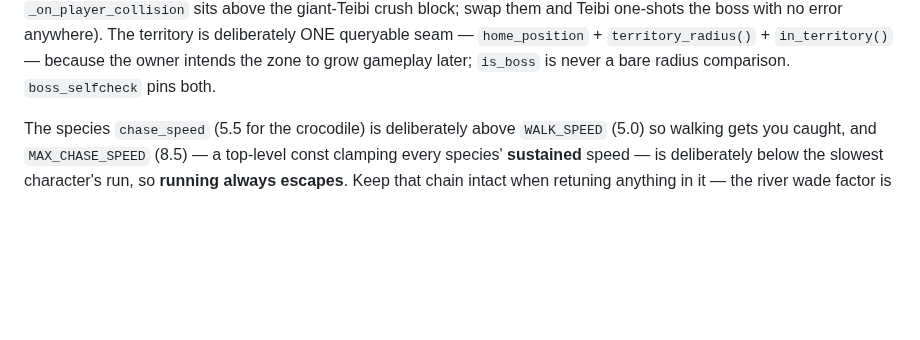
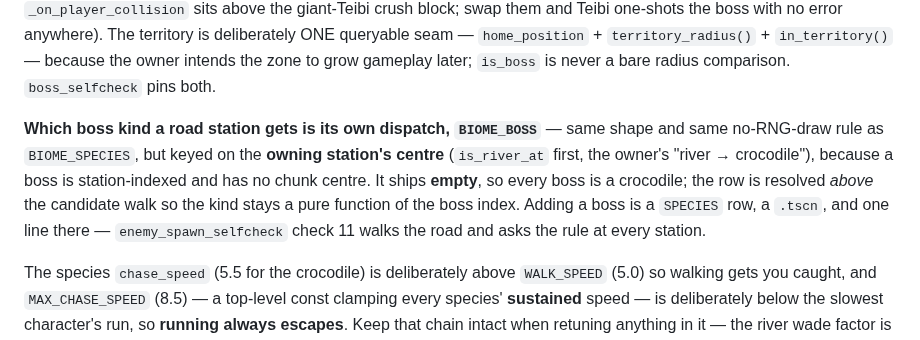
Before and after one commit to korjavin/godot-test1, a Markdown page: CLAUDE.md, the part around the change. GitHub-like rendering; blank space fills up the shorter version.

Commit message:
docs: map the BIOME_BOSS seam beside BIOME_SPECIES
The crocodile section says species dispatch is biome_at(chunk_centre);
a reader would not learn from it that a boss has its own table keyed on
a station centre. One paragraph, the way the file's own rule asks --
where things live and the rule you would break without knowing.

```diff
--- a/CLAUDE.md
+++ b/CLAUDE.md
@@ -219,6 +219,14 @@ crush block; swap them and Teibi one-shots the boss with no error anywhere). The
 is deliberately ONE queryable seam — `home_position` + `territory_radius()` +
 `in_territory()` — because the owner intends the zone to grow gameplay later; `is_boss` is
 never a bare radius comparison. `boss_selfcheck` pins both.
+
+**Which boss kind a road station gets is its own dispatch, `BIOME_BOSS`** — same shape and
+same no-RNG-draw rule as `BIOME_SPECIES`, but keyed on the **owning station's centre**
+(`is_river_at` first, the owner's "river → crocodile"), because a boss is station-indexed
+and has no chunk centre. It ships **empty**, so every boss is a crocodile; the row is
+resolved *above* the candidate walk so the kind stays a pure function of the boss index.
+Adding a boss is a `SPECIES` row, a `.tscn`, and one line there — `enemy_spawn_selfcheck`
+check 11 walks the road and asks the rule at every station.
 
 The species `chase_speed` (5.5 for the crocodile) is deliberately above `WALK_SPEED` (5.0)
 so walking gets you caught, and `MAX_CHASE_SPEED` (8.5) — a top-level const clamping every
```
